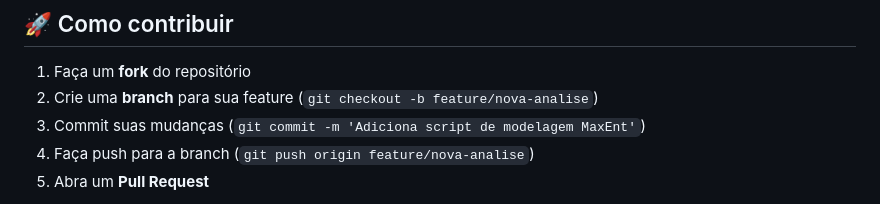
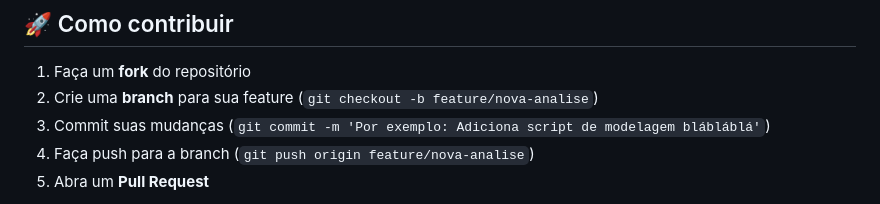
Before and after one commit to pardalismitis/planoDeAcaoPequenosFelinos, a Markdown page: README.md, the part around the change. Drawn GitHub-style.

Commit message:
Update contribution instructions in README.md

```diff
--- a/README.md
+++ b/README.md
@@ -48,7 +48,7 @@ planoDeAcaoPequenosFelinos/
 
 1.  Faça um **fork** do repositório
 2.  Crie uma **branch** para sua feature (`git checkout -b feature/nova-analise`)
-3.  Commit suas mudanças (`git commit -m 'Adiciona script de modelagem MaxEnt'`)
+3.  Commit suas mudanças (`git commit -m 'Por exemplo: Adiciona script de modelagem blábláblá'`)
 4.  Faça push para a branch (`git push origin feature/nova-analise`)
 5.  Abra um **Pull Request**
 
```
